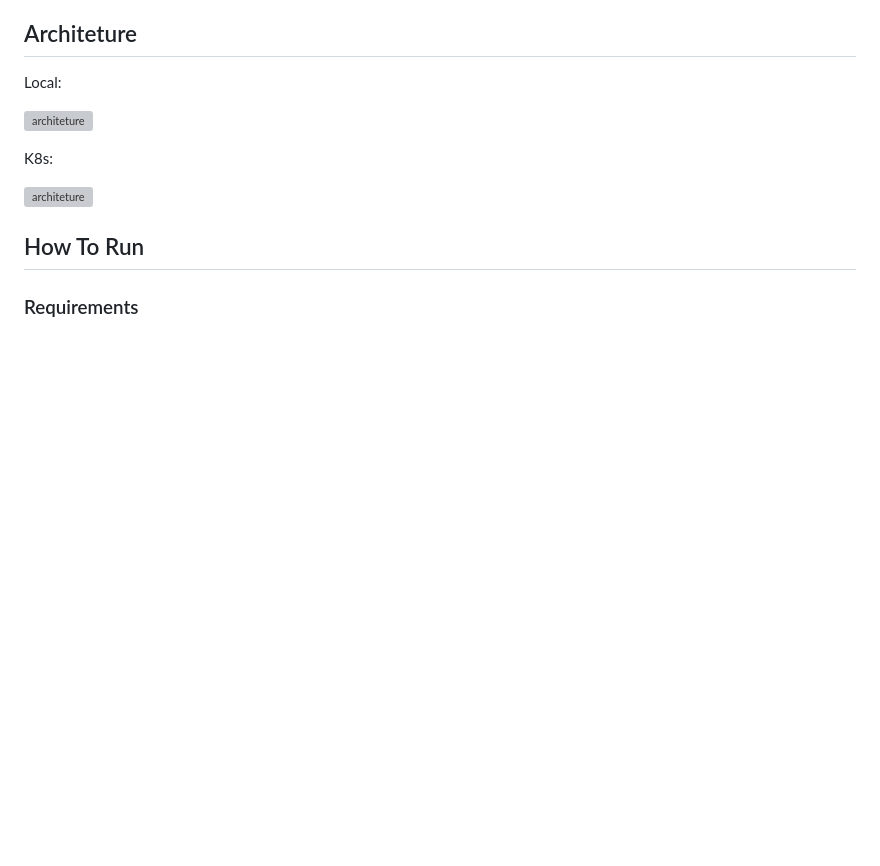
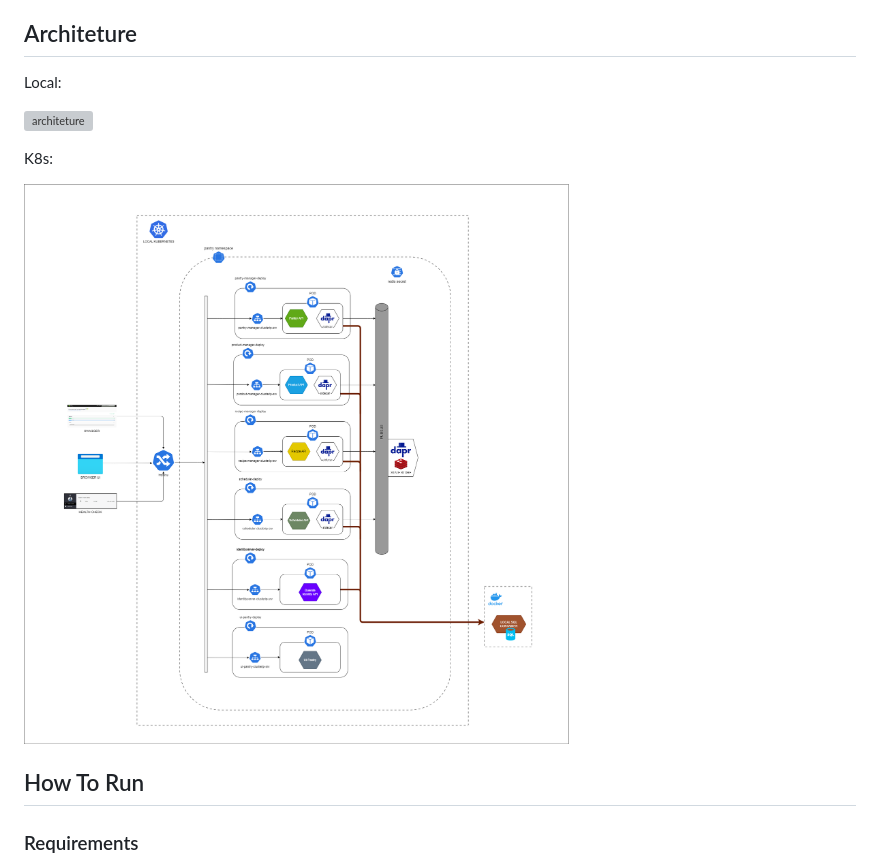
Before and after one commit to matheus06/pantry-project, a Markdown page: README.md, the part around the change. Rendered like a GitHub page; pictures changed too: docs/arch-k8s.png; blank space fills up the shorter version; grey boxes are pictures that could not be loaded.

Commit message:
k8s working

```diff
--- a/README.md
+++ b/README.md
@@ -15,7 +15,7 @@ Local:
 
 K8s:
 
-![architeture](/docs/arch.png)
+![architeture](/docs/arch-k8s.png)
 
 ## How To Run
 
```
Also changed, not shown: 2 other files.
